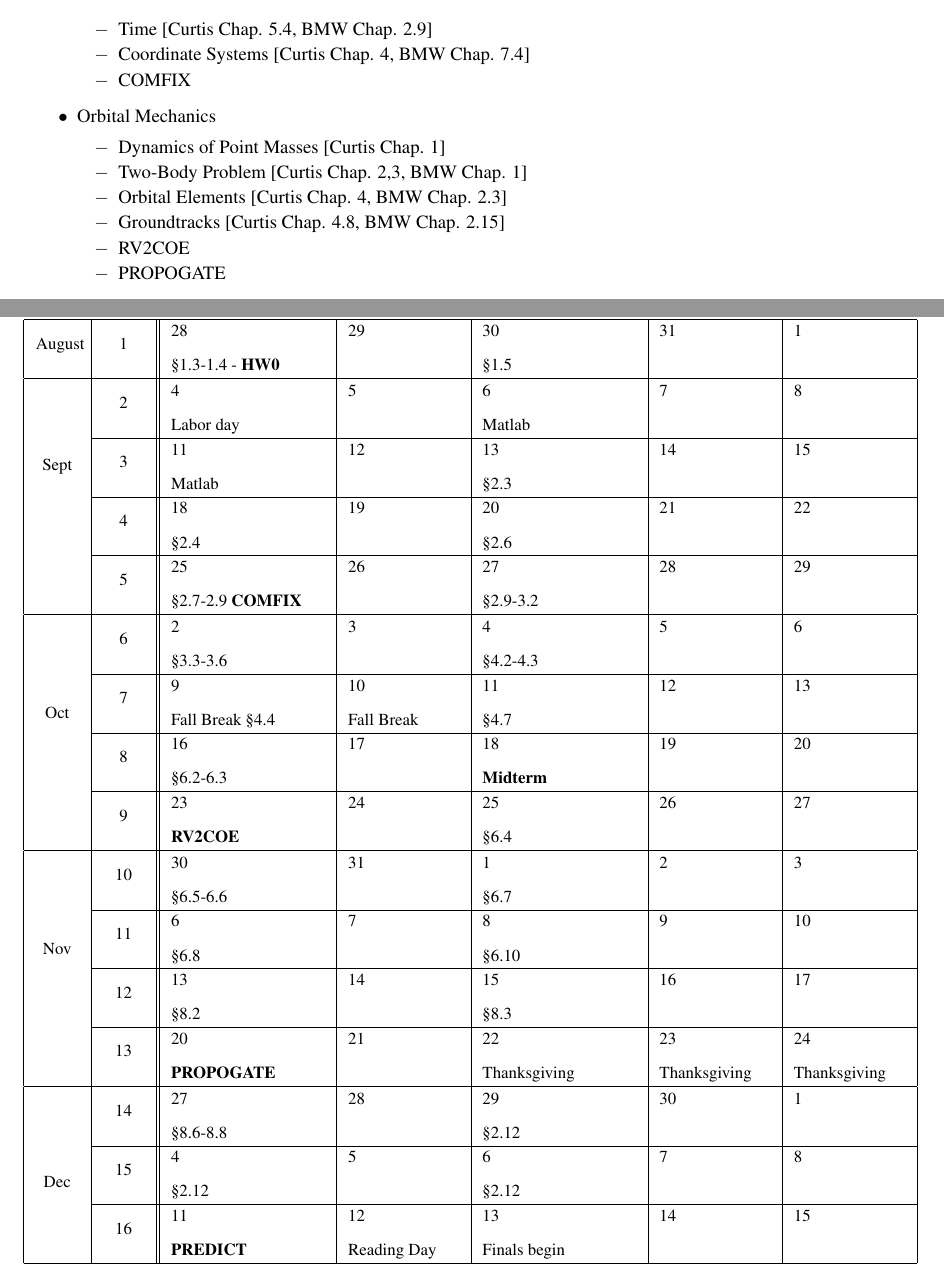
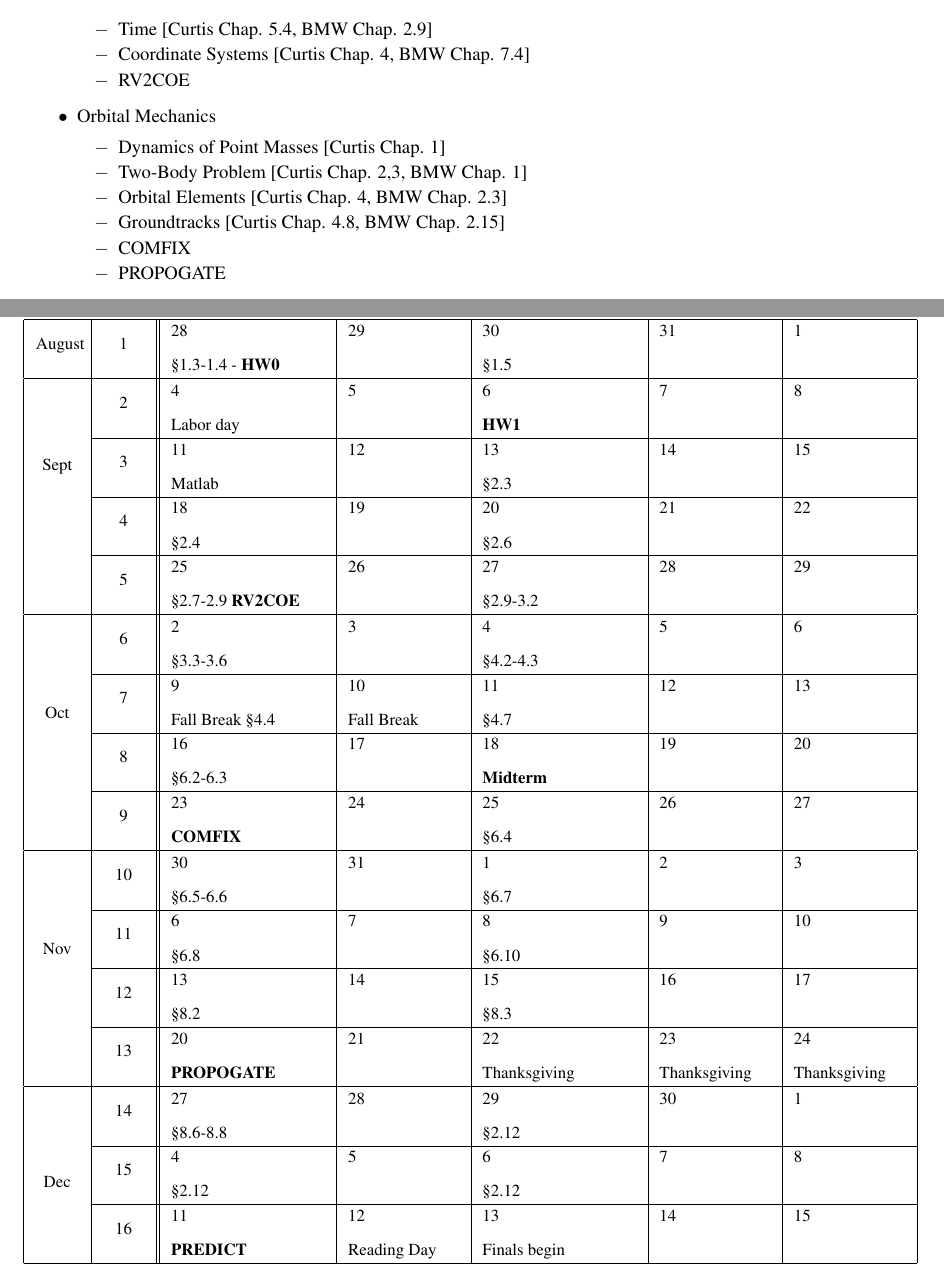
Before and after one commit to skulumani/MAE3145, a LaTeX document (Syllabus/MAE3145_Fall17.tex): two parts of pages 1 and 3 of 7, joined at a grey line, cut so that both start at the same text. Compiled offline with pdfLaTeX.

Commit message:
Update syllabus with correct order of projects

```diff
--- a/Syllabus/MAE3145_Fall17.tex
+++ b/Syllabus/MAE3145_Fall17.tex
@@ -55,7 +55,7 @@ H. Curtis, \textit{Orbital Mechanics: for Engineering Students}, 2nd Edition, El
     \begin{list}{$-$}{\setlength{\itemsep}{-3pt}}
     \item Time [Curtis Chap. 5.4, BMW Chap. 2.9]
     \item Coordinate Systems [Curtis Chap. 4, BMW Chap. 7.4]
-    \item COMFIX
+    \item RV2COE
     \end{list}
 \item Orbital Mechanics\vspace*{-0.2cm}
     \begin{list}{$-$}{\setlength{\itemsep}{-3pt}}
@@ -186,7 +186,7 @@ Month & Week & \textbf{M} & {Tu} & \textbf{W} & Th & F \\ \hline\hline
  & \multirow{2}{0.8cm}{\centering{2}}
  & 4 & 5 & 6& 7& 8 \\
 \raisebox{0cm}[0.5cm][0.1cm]{}&&
-Labor day & & Matlab  & & \\\cline{2-7}
+Labor day & & \textbf{HW1} & & \\\cline{2-7}
 %
  & \multirow{2}{0.8cm}{\centering{3}}
  & 11 & 12 & 13 & 14 & 15 \\
@@ -201,7 +201,7 @@ Matlab & & \S 2.3 & & \\\cline{2-7}
  & \multirow{2}{0.8cm}{\centering{5}}
  & 25 & 26 & 27 & 28 & 29 \\
 \raisebox{0cm}[0.5cm][0.1cm]{}&&
-\S2.7-2.9 \textbf{COMFIX} & & \S 2.9-3.2 & & \\\hline
+\S2.7-2.9 \textbf{RV2COE} & & \S 2.9-3.2 & & \\\hline
 %% Oct
 \multirow{8}{0.8cm}{\centering{Oct}}
  & \multirow{2}{0.8cm}{\centering{6}}
```
Also changed, not shown: Syllabus/MAE3145_Fall17.pdf, Syllabus/MAE3145_Fall17.tex (6 more changed lines).
